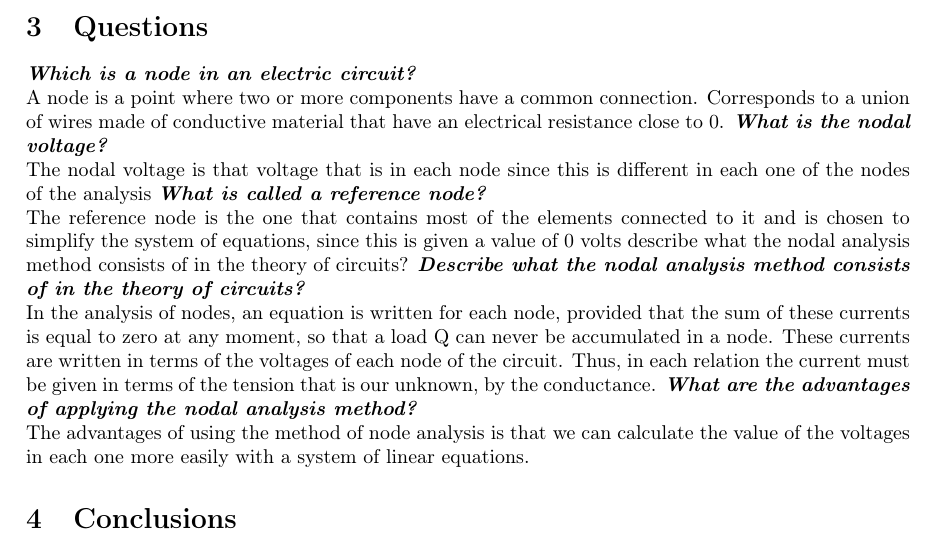
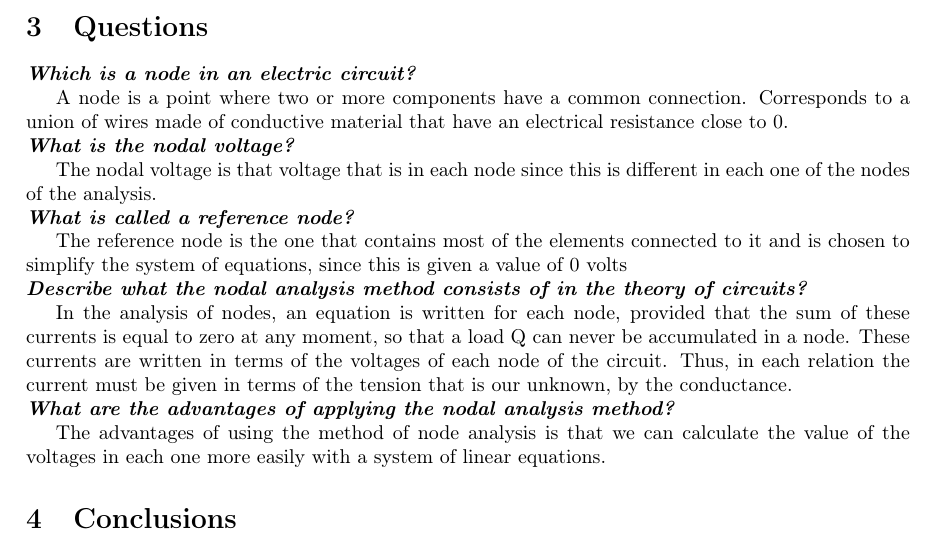
Before and after one commit to c0rrigan/docs-repo, a LaTeX document (circuitos/lab6/lab6.tex): part of page 8 of 9, cut so that both start at the same text. Compiled offline with pdfLaTeX.

Commit message:
preguntas arregladas

```diff
--- a/circuitos/lab6/lab6.tex
+++ b/circuitos/lab6/lab6.tex
@@ -240,16 +240,27 @@ For $V_{S2}$:
     \caption{Calculated, measured and theoretical power values for each component}
 \end{figure}
 \section{Questions}
-\textit{\textbf{Which is a node in an electric circuit?}}\\
-A node is a point where two or more components have a common connection. Corresponds to a union of wires made of conductive material that have an electrical resistance close to 0.
-\textit{\textbf{What is the nodal voltage?}}\\
-The nodal voltage is that voltage that is in each node since this is different in each one of the nodes of the analysis
-\textit{\textbf{What is called a reference node?}}\\
-The reference node is the one that contains most of the elements connected to it and is chosen to simplify the system of equations, since this is given a value of 0 volts
-describe what the nodal analysis method consists of in the theory of circuits?
-\textit{\textbf{Describe what the nodal analysis method consists of in the theory of circuits?}}\\
-In the analysis of nodes, an equation is written for each node, provided that the sum of these currents is equal to zero at any moment, so that a load Q can never be accumulated in a node. These currents are written in terms of the voltages of each node of the circuit. Thus, in each relation the current must be given in terms of the tension that is our unknown, by the conductance.
-\textit{\textbf{What are the advantages of applying the nodal analysis method?}}\\
+\textit{\textbf{Which is a node in an electric circuit?}}
+
+A node is a point where two or more components have a common connection. Corresponds to a union
+of wires made of conductive material that have an electrical resistance close to 0.\\
+\textit{\textbf{What is the nodal voltage?}}
+
+The nodal voltage is that voltage that is in each node since this is different in each one of the
+nodes of the analysis.\\
+\textit{\textbf{What is called a reference node?}}
+
+The reference node is the one that contains most of the elements connected to it and is chosen to
+simplify the system of equations, since this is given a value of 0 volts\\
+\textit{\textbf{Describe what the nodal analysis method consists of in the theory of circuits?}}
+
+In the analysis of nodes, an equation is written for each node, provided that the sum of these
+currents is equal to zero at any moment, so that a load Q can never be accumulated in a node.
+These currents are written in terms of the voltages of each node of the circuit. Thus, in each
+relation the current must be given in terms of the tension that is our unknown, by the
+conductance.\\
+\textit{\textbf{What are the advantages of applying the nodal analysis method?}}
+
 The advantages of using the method of node analysis is that we can calculate the value of the voltages in each one more easily with a system of linear equations.
 \section{Conclusions}
 {\large Sabrina:}\\
```
